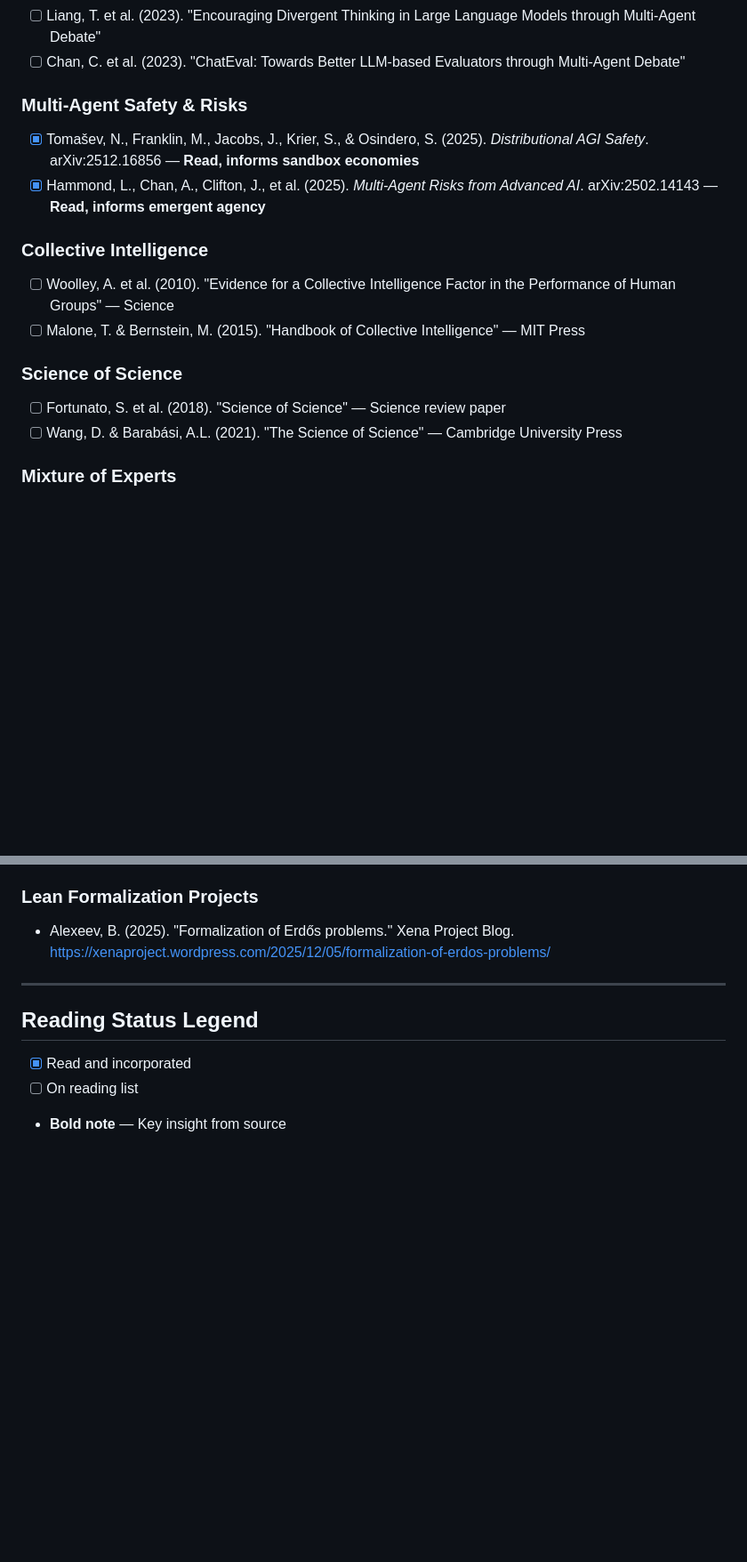
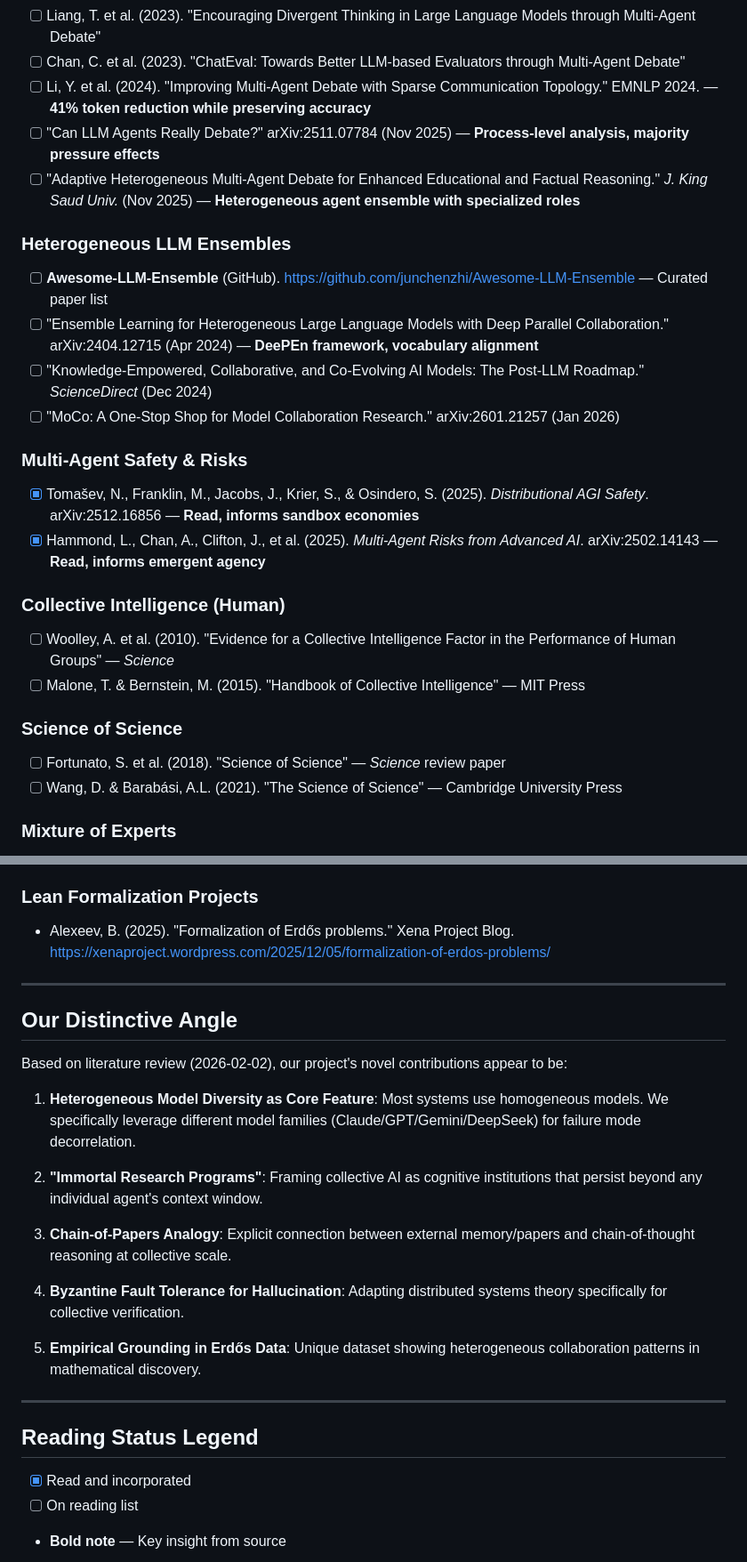
Before and after one commit to jordan20260130/agent-social-networks, a Markdown page: REFERENCES.md, 2 parts joined by grey strips. Shown at 89% size. Rendered like a GitHub page; blank space fills up the shorter version.

```diff
--- a/REFERENCES.md
+++ b/REFERENCES.md
@@ -37,16 +69,25 @@
 - [ ] Liang, T. et al. (2023). "Encouraging Divergent Thinking in Large Language Models through Multi-Agent Debate"
 - [ ] Chan, C. et al. (2023). "ChatEval: Towards Better LLM-based Evaluators through Multi-Agent Debate"
+- [ ] Li, Y. et al. (2024). "Improving Multi-Agent Debate with Sparse Communication Topology." EMNLP 2024. — **41% token reduction while preserving accuracy**
+- [ ] "Can LLM Agents Really Debate?" arXiv:2511.07784 (Nov 2025) — **Process-level analysis, majority pressure effects**
+- [ ] "Adaptive Heterogeneous Multi-Agent Debate for Enhanced Educational and Factual Reasoning." *J. King Saud Univ.* (Nov 2025) — **Heterogeneous agent ensemble with specialized roles**
+
+### Heterogeneous LLM Ensembles
+- [ ] **Awesome-LLM-Ensemble** (GitHub). https://github.com/junchenzhi/Awesome-LLM-Ensemble — Curated paper list
+- [ ] "Ensemble Learning for Heterogeneous Large Language Models with Deep Parallel Collaboration." arXiv:2404.12715 (Apr 2024) — **DeePEn framework, vocabulary alignment**
+- [ ] "Knowledge-Empowered, Collaborative, and Co-Evolving AI Models: The Post-LLM Roadmap." *ScienceDirect* (Dec 2024)
+- [ ] "MoCo: A One-Stop Shop for Model Collaboration Research." arXiv:2601.21257 (Jan 2026)
 
 ### Multi-Agent Safety & Risks
 - [x] Tomašev, N., Franklin, M., Jacobs, J., Krier, S., & Osindero, S. (2025). *Distributional AGI Safety*. arXiv:2512.16856 — **Read, informs sandbox economies**
 - [x] Hammond, L., Chan, A., Clifton, J., et al. (2025). *Multi-Agent Risks from Advanced AI*. arXiv:2502.14143 — **Read, informs emergent agency**
 
-### Collective Intelligence
-- [ ] Woolley, A. et al. (2010). "Evidence for a Collective Intelligence Factor in the Performance of Human Groups" — Science
+### Collective Intelligence (Human)
+- [ ] Woolley, A. et al. (2010). "Evidence for a Collective Intelligence Factor in the Performance of Human Groups" — *Science*
 - [ ] Malone, T. & Bernstein, M. (2015). "Handbook of Collective Intelligence" — MIT Press
 
 ### Science of Science
-- [ ] Fortunato, S. et al. (2018). "Science of Science" — Science review paper
+- [ ] Fortunato, S. et al. (2018). "Science of Science" — *Science* review paper
 - [ ] Wang, D. & Barabási, A.L. (2021). "The Science of Science" — Cambridge University Press
 
 ### Mixture of Experts
@@ -88,6 +129,22 @@
 
 ---
 
+## Our Distinctive Angle
+
+Based on literature review (2026-02-02), our project's novel contributions appear to be:
+
+1. **Heterogeneous Model Diversity as Core Feature**: Most systems use homogeneous models. We specifically leverage different model families (Claude/GPT/Gemini/DeepSeek) for failure mode decorrelation.
+
+2. **"Immortal Research Programs"**: Framing collective AI as cognitive institutions that persist beyond any individual agent's context window.
+
+3. **Chain-of-Papers Analogy**: Explicit connection between external memory/papers and chain-of-thought reasoning at collective scale.
+
+4. **Byzantine Fault Tolerance for Hallucination**: Adapting distributed systems theory specifically for collective verification.
+
+5. **Empirical Grounding in Erdős Data**: Unique dataset showing heterogeneous collaboration patterns in mathematical discovery.
+
+---
+
 ## Reading Status Legend
 
 - [x] Read and incorporated
```
Also changed, not shown: other parts of REFERENCES.md (+34 -2 lines).
